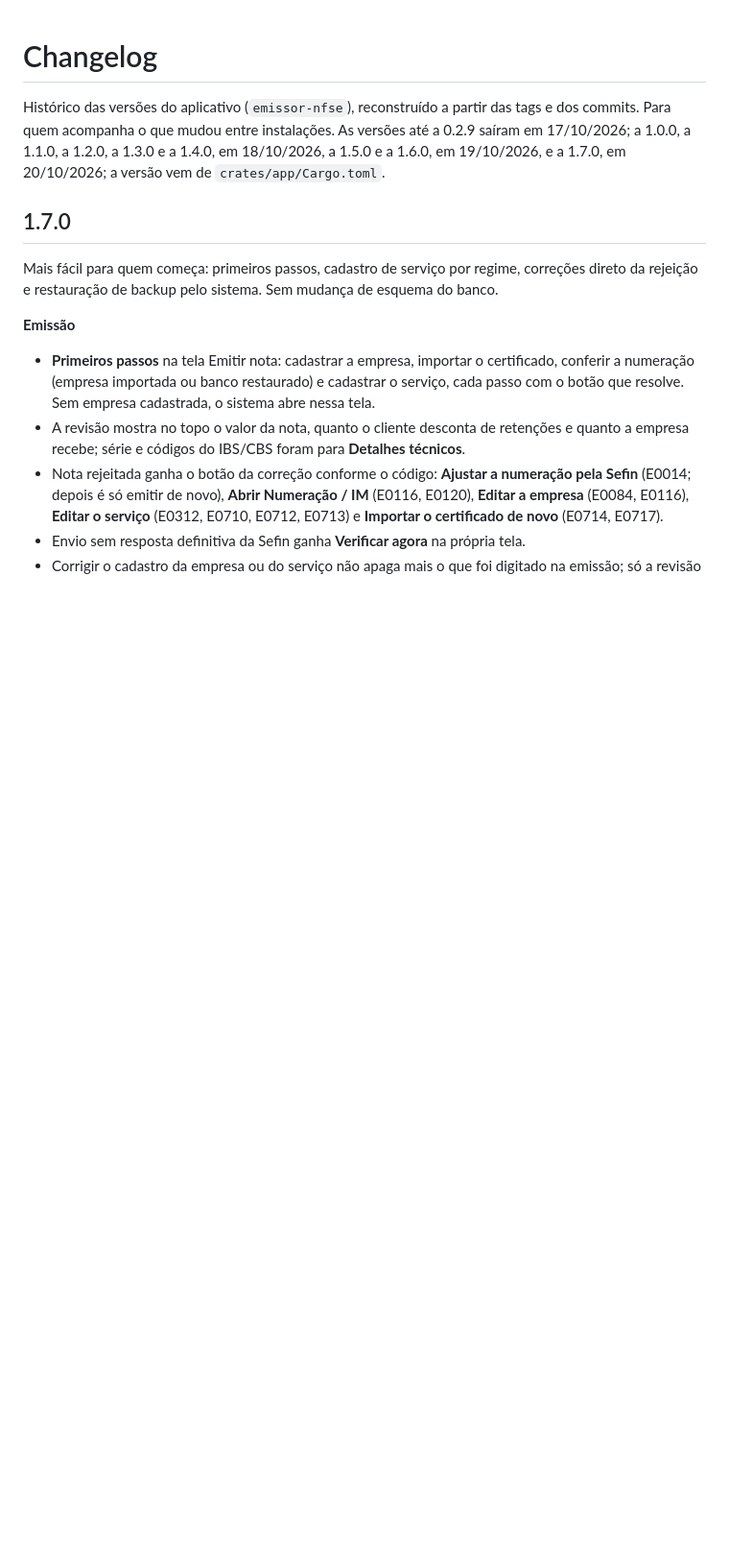
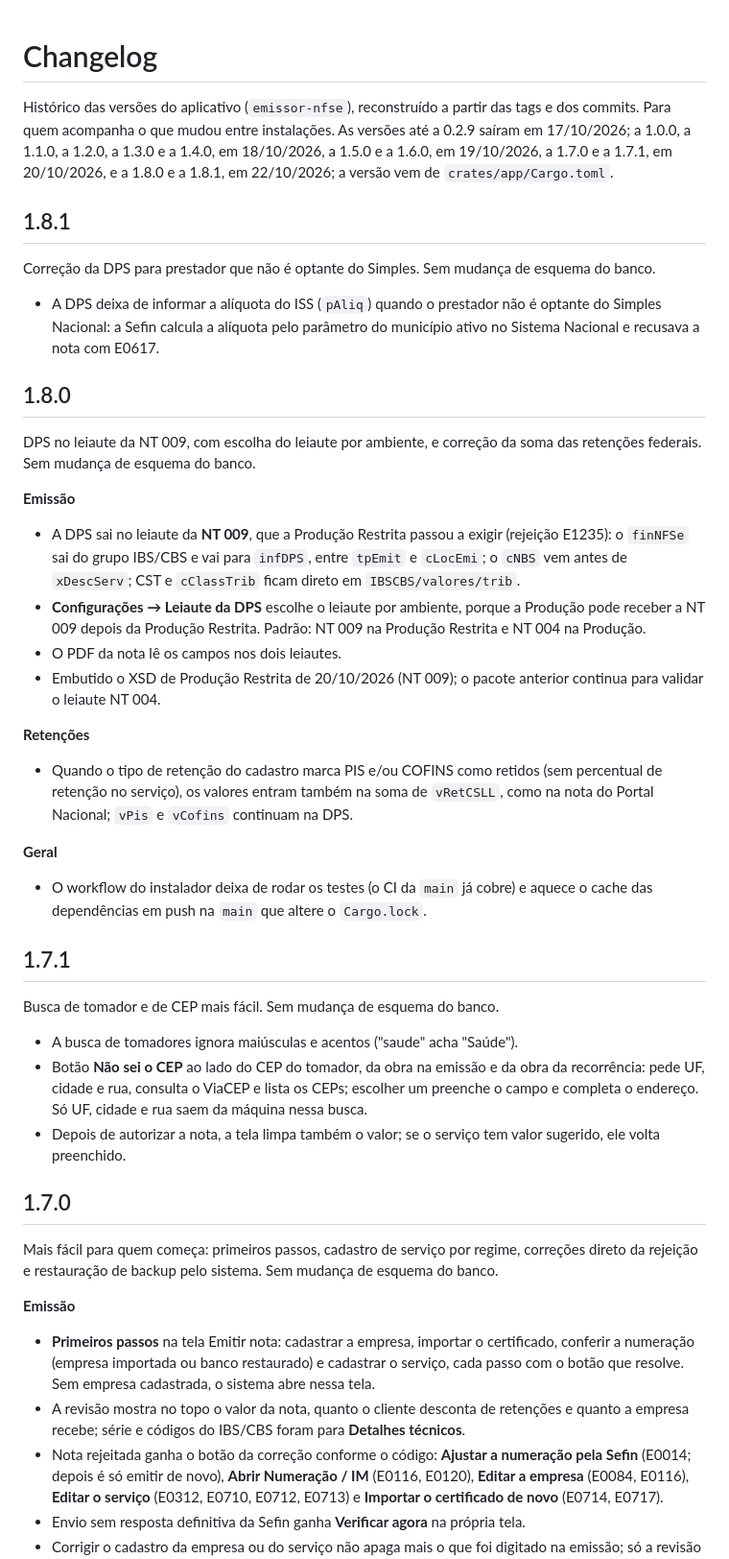
Before and after one commit to felipecaninnovaes/emissor-de-nota, a Markdown page: CHANGELOG.md, the part around the change. Shown at 96% size. GitHub-like rendering; blank space fills up the shorter version.

Commit message:
CHANGELOG das versões 1.7.1, 1.8.0 e 1.8.1
Co-Authored-By: Claude Opus 5.5 <noreply@anthropic.com>

```diff
--- a/CHANGELOG.md
+++ b/CHANGELOG.md
@@ -1,6 +1,39 @@
 # Changelog
 
-Histórico das versões do aplicativo (`emissor-nfse`), reconstruído a partir das tags e dos commits. Para quem acompanha o que mudou entre instalações. As versões até a 0.2.9 saíram em 17/10/2026; a 1.0.0, a 1.1.0, a 1.2.0, a 1.3.0 e a 1.4.0, em 18/10/2026, a 1.5.0 e a 1.6.0, em 19/10/2026, e a 1.7.0, em 20/10/2026; a versão vem de `crates/app/Cargo.toml`.
+Histórico das versões do aplicativo (`emissor-nfse`), reconstruído a partir das tags e dos commits. Para quem acompanha o que mudou entre instalações. As versões até a 0.2.9 saíram em 17/10/2026; a 1.0.0, a 1.1.0, a 1.2.0, a 1.3.0 e a 1.4.0, em 18/10/2026, a 1.5.0 e a 1.6.0, em 19/10/2026, a 1.7.0 e a 1.7.1, em 20/10/2026, e a 1.8.0 e a 1.8.1, em 22/10/2026; a versão vem de `crates/app/Cargo.toml`.
+
+## 1.8.1
+
+Correção da DPS para prestador que não é optante do Simples. Sem mudança de esquema do banco.
+
+- A DPS deixa de informar a alíquota do ISS (`pAliq`) quando o prestador não é optante do Simples Nacional: a Sefin calcula a alíquota pelo parâmetro do município ativo no Sistema Nacional e recusava a nota com E0617.
+
+## 1.8.0
+
+DPS no leiaute da NT 009, com escolha do leiaute por ambiente, e correção da soma das retenções federais. Sem mudança de esquema do banco.
+
+**Emissão**
+
+- A DPS sai no leiaute da **NT 009**, que a Produção Restrita passou a exigir (rejeição E1235): o `finNFSe` sai do grupo IBS/CBS e vai para `infDPS`, entre `tpEmit` e `cLocEmi`; o `cNBS` vem antes de `xDescServ`; CST e `cClassTrib` ficam direto em `IBSCBS/valores/trib`.
+- **Configurações → Leiaute da DPS** escolhe o leiaute por ambiente, porque a Produção pode receber a NT 009 depois da Produção Restrita. Padrão: NT 009 na Produção Restrita e NT 004 na Produção.
+- O PDF da nota lê os campos nos dois leiautes.
+- Embutido o XSD de Produção Restrita de 20/10/2026 (NT 009); o pacote anterior continua para validar o leiaute NT 004.
+
+**Retenções**
+
+- Quando o tipo de retenção do cadastro marca PIS e/ou COFINS como retidos (sem percentual de retenção no serviço), os valores entram também na soma de `vRetCSLL`, como na nota do Portal Nacional; `vPis` e `vCofins` continuam na DPS.
+
+**Geral**
+
+- O workflow do instalador deixa de rodar os testes (o CI da `main` já cobre) e aquece o cache das dependências em push na `main` que altere o `Cargo.lock`.
+
+## 1.7.1
+
+Busca de tomador e de CEP mais fácil. Sem mudança de esquema do banco.
+
+- A busca de tomadores ignora maiúsculas e acentos ("saude" acha "Saúde").
+- Botão **Não sei o CEP** ao lado do CEP do tomador, da obra na emissão e da obra da recorrência: pede UF, cidade e rua, consulta o ViaCEP e lista os CEPs; escolher um preenche o campo e completa o endereço. Só UF, cidade e rua saem da máquina nessa busca.
+- Depois de autorizar a nota, a tela limpa também o valor; se o serviço tem valor sugerido, ele volta preenchido.
 
 ## 1.7.0
 
```
